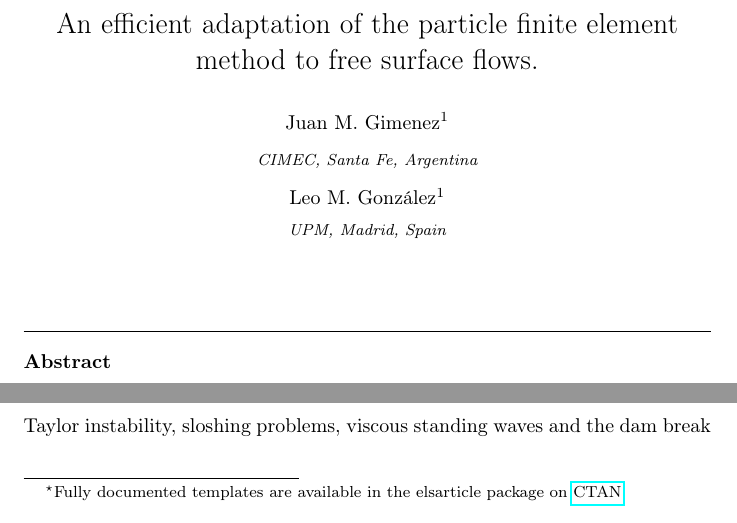
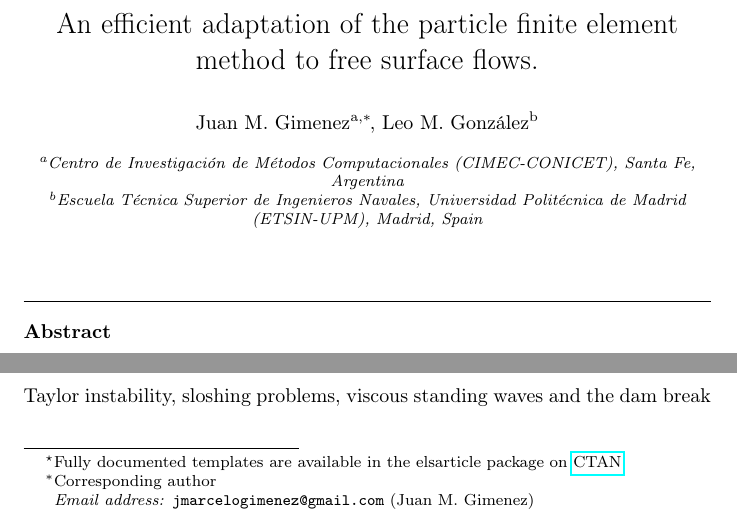
Before and after one commit to jmarcelogimenez/pfem-upm, a LaTeX paper (9th_SPHERIC_paper_template_latex/pfem_jcp.tex): two parts of page 1 of 46, joined at a grey line, cut so that both start at the same text. Compiled offline with pdfLaTeX.

Commit message:
Modifico las afilicaciones

```diff
--- a/9th_SPHERIC_paper_template_latex/pfem_jcp.tex
+++ b/9th_SPHERIC_paper_template_latex/pfem_jcp.tex
@@ -92,23 +92,20 @@
  \href{http://www.ctan.org/tex-archive/macros/latex/contrib/elsarticle}{CTAN}.}
 
 %% Group authors per affiliation:
-\author{Juan M. Gimenez\fnref{myfootnote}}
-\address{CIMEC, Santa Fe, Argentina}
-\author{Leo M. Gonz\'{a}lez\fnref{myfootnote}}
-\address{UPM, Madrid, Spain}
+% \author{Juan M. Gimenez\fnref{myfootnote}}
+% \address{CIMEC, Santa Fe, Argentina}
+% \author{Leo M. Gonz\'{a}lez\fnref{myfootnote}}
+% \address{UPM, Madrid, Spain}
 %\fntext[myfootnote]{Since 1880.}
 
-%% or include affiliations in footnotes:
-%\author[mymainaddress,mysecondaryaddress]{Juan M. Gimenez}
-%\cortext[mycorrespondingauthor]{Corresponding author}
-%\ead{jmarcelogimenez@gmail.com}
-%%\ead[url]{www.elsevier.com}
-%
-%\author[mysecondaryaddress]{Leo M. Gonz\'{a}lez\corref{mycorrespondingauthor}}
-%
-%
-%\address[mymainaddress]{CIMEC, Santa Fe Argentina}
-%\address[mysecondaryaddress]{UPM, Madrid, Spain}
+% or include affiliations in footnotes:
+\author[mymainaddress]{Juan M. Gimenez\corref{mycorrespondingauthor}}
+\cortext[mycorrespondingauthor]{Corresponding author}
+\ead{jmarcelogimenez@gmail.com}
+%\ead[url]{www.elsevier.com}
+\author[mysecondaryaddress]{Leo M. Gonz\'{a}lez}
+\address[mymainaddress]{Centro de Investigaci\'on de M\'etodos Computacionales (CIMEC-CONICET), Santa Fe, Argentina}
+\address[mysecondaryaddress]{Escuela T\'{e}cnica Superior de Ingenieros Navales, Universidad Polit\'{e}cnica de Madrid (ETSIN-UPM), Madrid, Spain}
 
 \begin{abstract}
 In this paper a new generation of the particle method known as Particle Finite Element Method (PFEM), which combines convective particle movement and fixed mesh resolution, is applied to free surface flows. This methodology, named PFEM-2, presents basically two novel steps: first, the possibility of using larger time steps compared to other similar numerical tools, showing in a wide variety of problems that shorter computational times can be achieved while the solution accuracy is maintained. Second, as surface flows is the searched topic of the paper, different improved versions of discontinuous and continuous enriched basis functions for the pressure field have been also developed in order to reconstruct the free surface without artificial diffusion or undesired numerical effects. Combining these two improvements, a variety of free surface flows have been solved in 2D and 3D cases, where the evident advantages of the improvements are remarked. The collection of problems has been carefully selected such that a wide variety of Froude numbers, density ratios and dominant dissipative cases are presented with the intention of presenting a general methodology that is not restricted to particular ranges of application.
```
Also changed, not shown: 9th_SPHERIC_paper_template_latex/pfem_jcp.tex (4 more changed lines).
